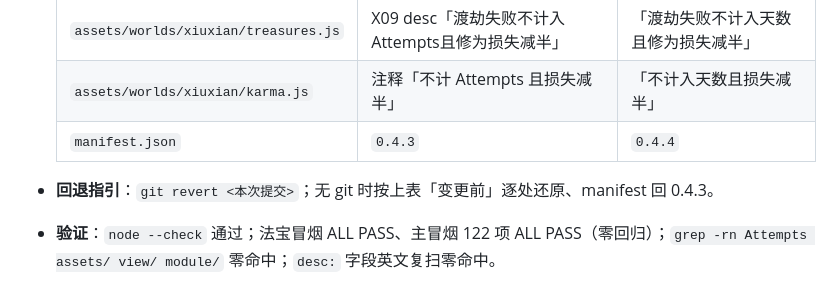
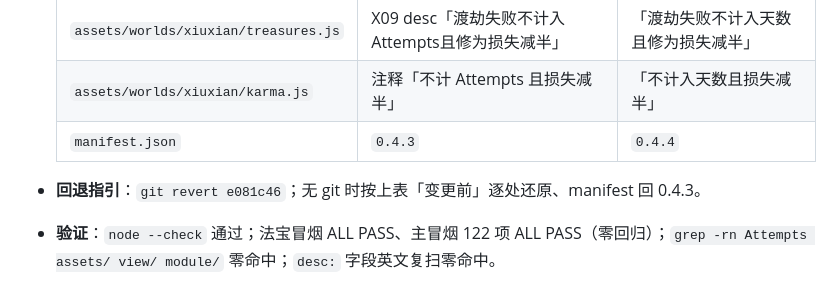
Before and after one commit to AvalonLee/x-hub-sanqian-world, a Markdown page: docs/change/2026-09-29.md, the part around one of its changes. Rendered like a GitHub page.

```diff
--- a/docs/change/2026-09-29.md
+++ b/docs/change/2026-09-29.md
@@ -94,6 +94,6 @@
   | `assets/worlds/xiuxian/karma.js` | 注释「不计 Attempts 且损失减半」 | 「不计入天数且损失减半」 |
   | `manifest.json` | `0.4.3` | `0.4.4` |
 
-- **回退指引**：`git revert <本次提交>`；无 git 时按上表「变更前」逐处还原、manifest 回 0.4.3。
+- **回退指引**：`git revert e081c46`；无 git 时按上表「变更前」逐处还原、manifest 回 0.4.3。
 - **验证**：`node --check` 通过；法宝冒烟 ALL PASS、主冒烟 122 项 ALL PASS（零回归）；`grep -rn Attempts assets/ view/ module/` 零命中；`desc:` 字段英文复扫零命中。
 - **关联**：v0.4.3 需求 2（界面英文清理）同类收口；karma.js 补天判定分支（X09）；主设计文档 §六（不计入天数口径）
```
Also changed, not shown: other parts of docs/change/2026-09-29.md (+1 -1 lines).
